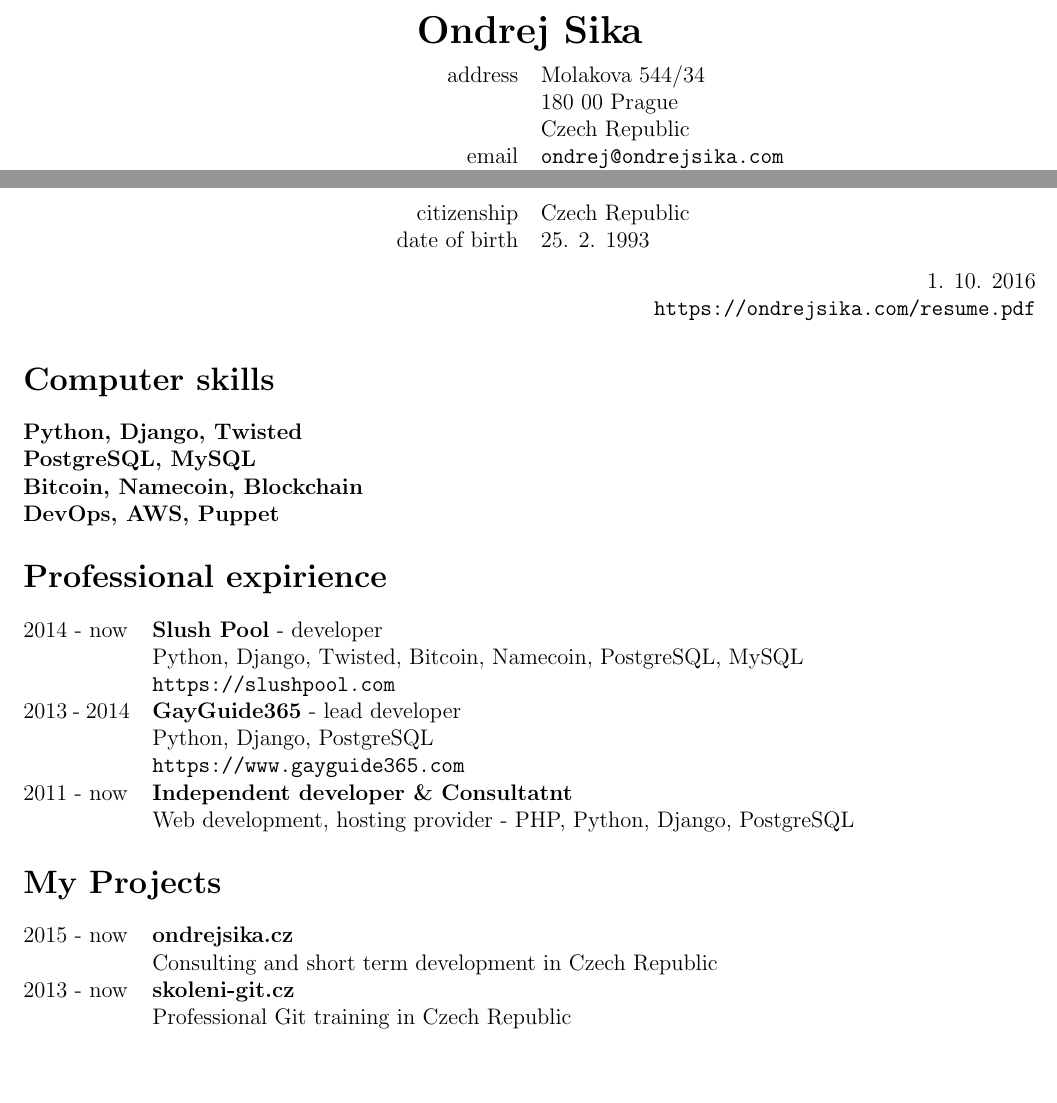
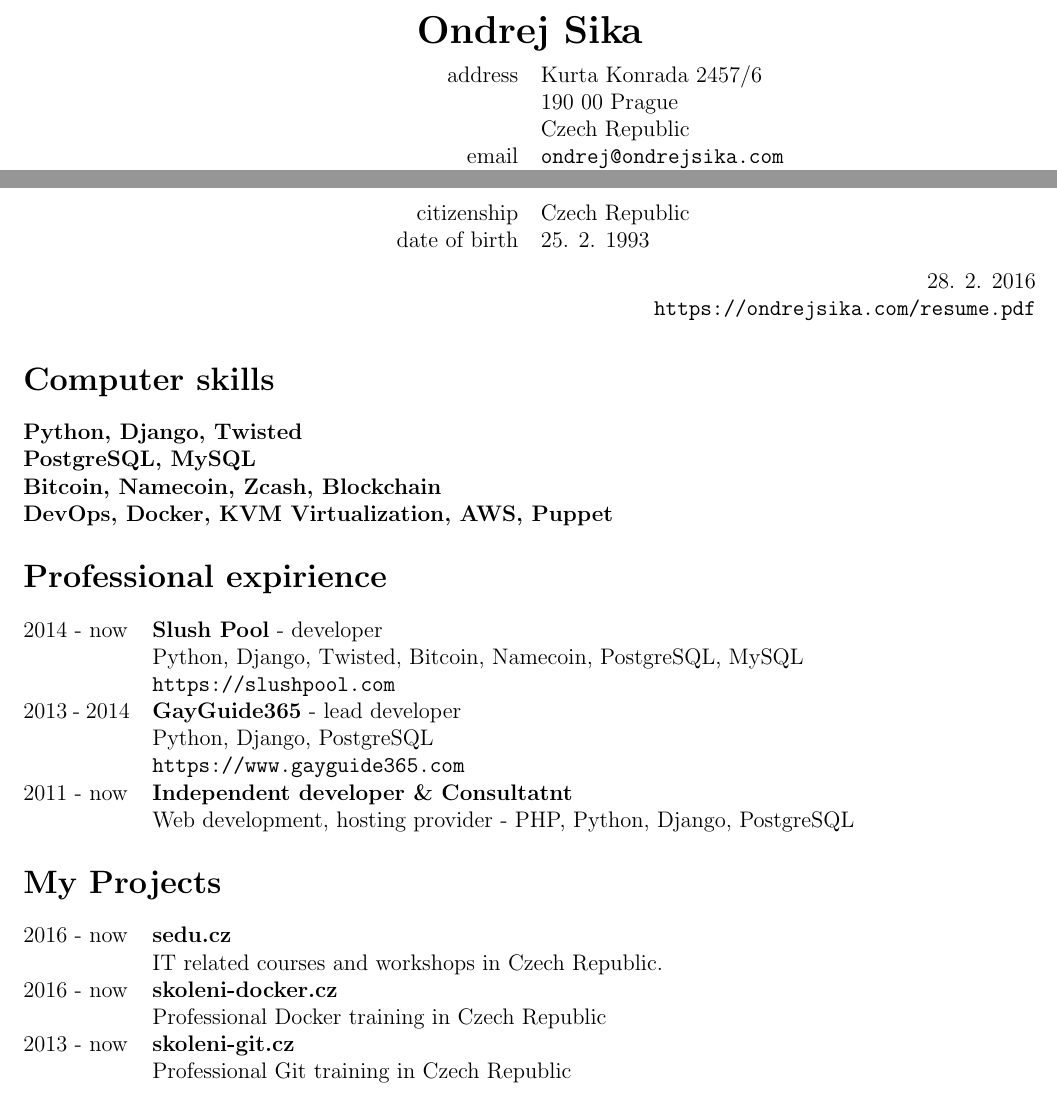
Before and after one commit to ondrejsika/resume, a LaTeX CV (ondrej_sika_resume.tex): two parts of the page, joined at a grey line, cut so that both start at the same text, the shorter picture padded with empty space. Compiled offline with pdfLaTeX.

Commit message:
update address, add some skills & projects

```diff
--- a/ondrej_sika_resume.tex
+++ b/ondrej_sika_resume.tex
@@ -18,9 +18,9 @@
 {\LARGE \bf Ondrej Sika}\\
 \vspace*{0.2cm}
 \begin{tabular}{R{5cm}L{5cm}}
-address & Molakova 544/34\\
+address & Kurta Konrada 2457/6\\
 % & flat no. 818\\
- & 180 00 Prague\\
+ & 190 00 Prague\\
  & Czech Republic\\
 email & \texttt{ondrej@ondrejsika.com}\\
 www & \texttt{http://ondrejsika.com}\\
@@ -31,7 +31,7 @@ date of birth & 25. 2. 1993\\
 \end{tabular}
 
 \vspace*{0.3cm}
-{\hfill 1. 10. 2016}\\
+{\hfill 28. 2. 2016}\\
 {\hfill \texttt{https://ondrejsika.com/resume.pdf}}
 \end{center}
 
@@ -39,8 +39,8 @@ date of birth & 25. 2. 1993\\
 \begin{tabular}{@{}ll}
 {\bf Python, Django, Twisted} & \\
 {\bf PostgreSQL, MySQL} & \\
-{\bf Bitcoin, Namecoin, Blockchain} & \\
-{\bf DevOps, AWS, Puppet} & \\
+{\bf Bitcoin, Namecoin, Zcash, Blockchain} & \\
+{\bf DevOps, Docker, KVM Virtualization, AWS, Puppet} & \\
 \end{tabular}
 
 \section*{Professional expirience}
@@ -57,8 +57,10 @@ date of birth & 25. 2. 1993\\
 
 \section*{My Projects}
 \begin{tabular}{@{}p{2cm}l}
-2015 - now & {\bf ondrejsika.cz}\\
- & Consulting and short term development in Czech Republic\\
+2016 - now & {\bf sedu.cz}\\
+ & IT related courses and workshops in Czech Republic.\\
+2016 - now & {\bf skoleni-docker.cz}\\
+ & Professional Docker training in Czech Republic\\
 2013 - now & {\bf skoleni-git.cz}\\
  & Professional Git training in Czech Republic\\
 \end{tabular}
```
